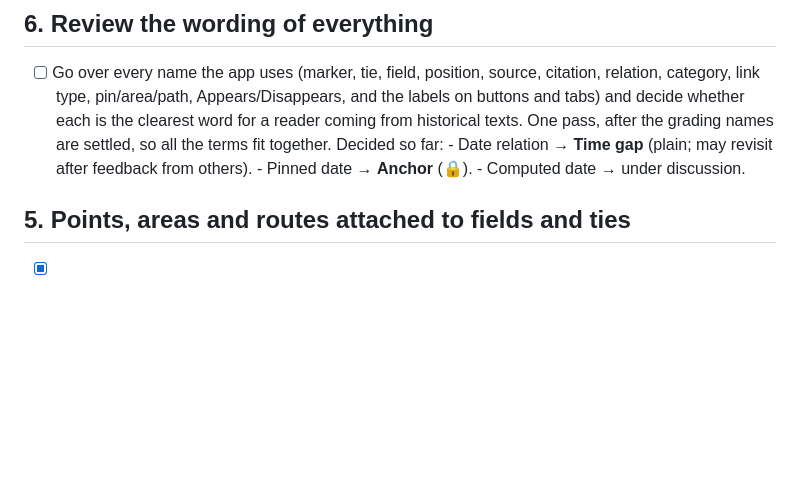
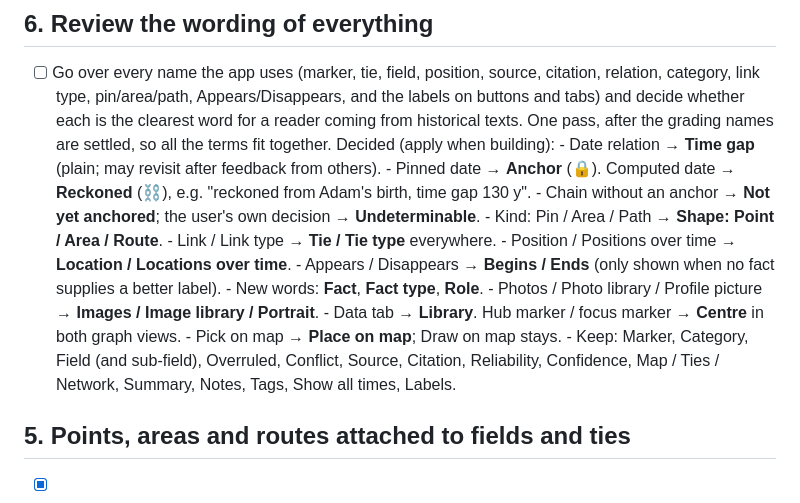
Before and after one commit to shanethompson018/chronomap, a Markdown page: AGENDA.md, the part around the change. Drawn GitHub-style; blank space fills up the shorter version.

Commit message:
Agenda: wording review complete (Reckoned and remaining terms)
Co-Authored-By: Claude Fable 5.1 <noreply@anthropic.com>

```diff
--- a/AGENDA.md
+++ b/AGENDA.md
@@ -155,10 +155,20 @@ Going through these in order:
       category, link type, pin/area/path, Appears/Disappears, and the labels on buttons and tabs) and
       decide whether each is the clearest word for a reader coming from historical texts. One pass,
       after the grading names are settled, so all the terms fit together.
-      Decided so far:
+      Decided (apply when building):
       - Date relation → **Time gap** (plain; may revisit after feedback from others).
-      - Pinned date → **Anchor** (🔒).
-      - Computed date → under discussion.
+      - Pinned date → **Anchor** (🔒). Computed date → **Reckoned** (⛓), e.g. "reckoned from Adam's birth, time gap 130 y".
+      - Chain without an anchor → **Not yet anchored**; the user's own decision → **Undeterminable**.
+      - Kind: Pin / Area / Path → **Shape: Point / Area / Route**.
+      - Link / Link type → **Tie / Tie type** everywhere.
+      - Position / Positions over time → **Location / Locations over time**.
+      - Appears / Disappears → **Begins / Ends** (only shown when no fact supplies a better label).
+      - New words: **Fact**, **Fact type**, **Role**.
+      - Photos / Photo library / Profile picture → **Images / Image library / Portrait**.
+      - Data tab → **Library**. Hub marker / focus marker → **Centre** in both graph views.
+      - Pick on map → **Place on map**; Draw on map stays.
+      - Keep: Marker, Category, Field (and sub-field), Overruled, Conflict, Source, Citation,
+        Reliability, Confidence, Map / Ties / Network, Summary, Notes, Tags, Show all times, Labels.
 
 ## 5. Points, areas and routes attached to fields and ties
 
```
